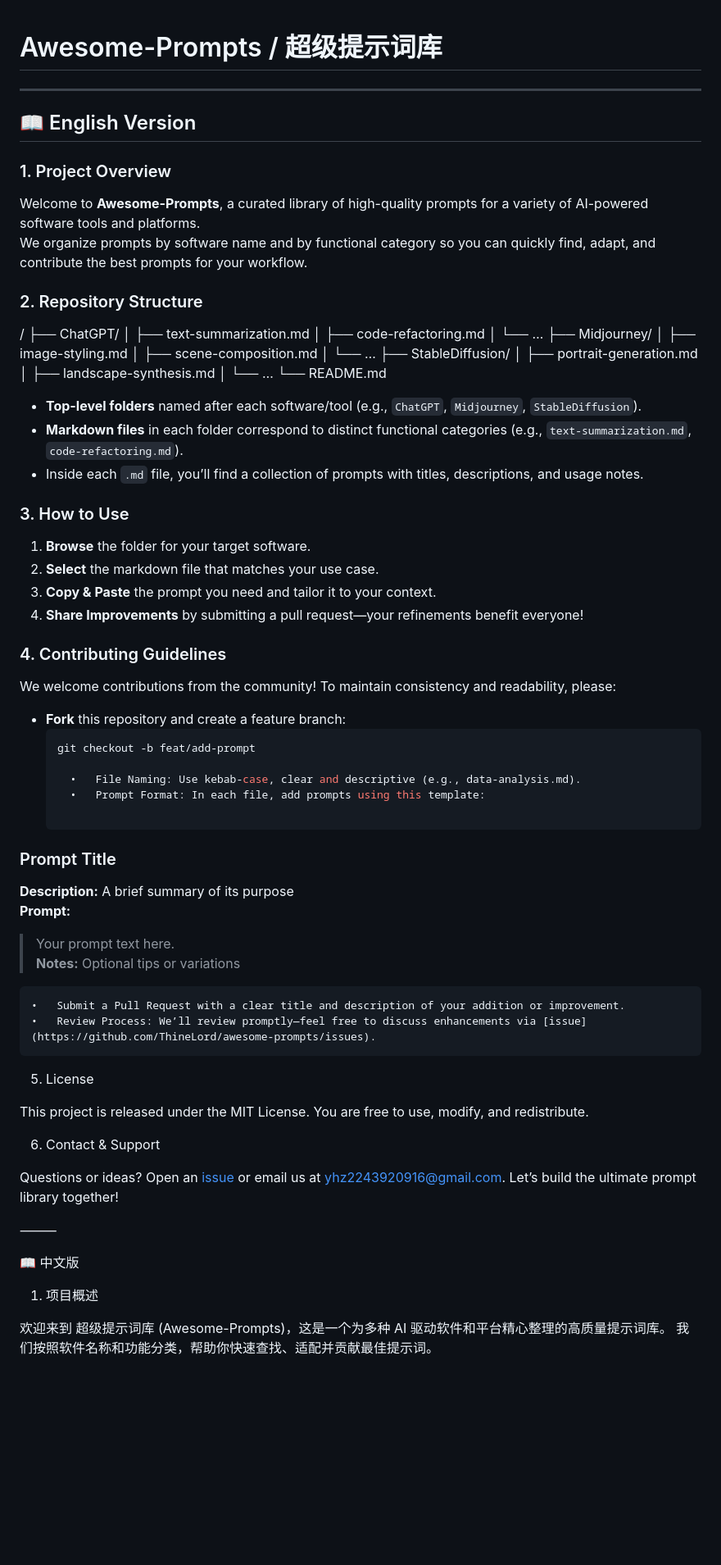
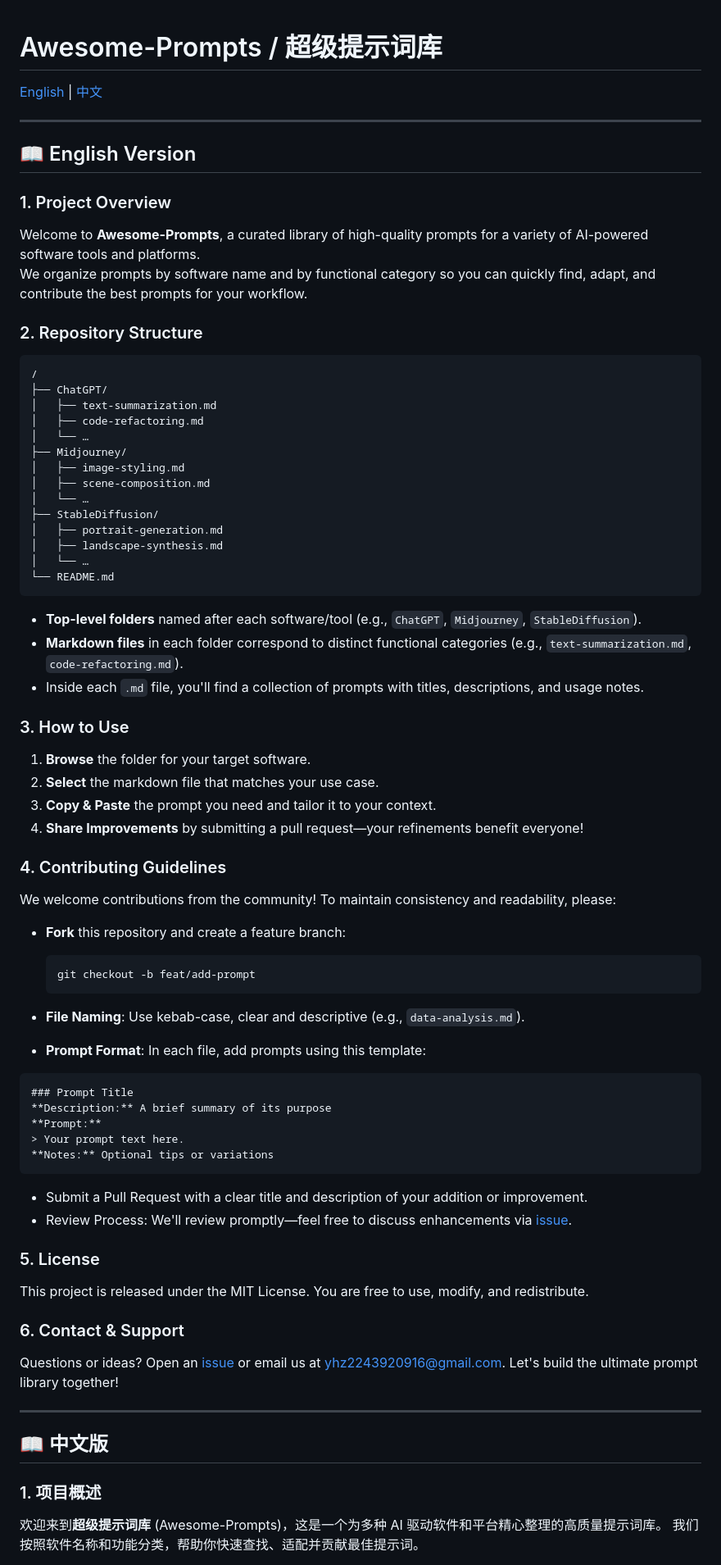
Before and after one commit to ThineLord/Awesome-Prompts, a Markdown page: README.md, the part around one of its changes. Shown at 82% size. Rendered like a GitHub page; blank space fills up the shorter version.

Commit message:
更新 README.md，添加英文和中文版本链接，优化仓库结构和使用说明，调整格式以提高可读性。

````diff
--- a/README.md
+++ b/README.md
@@ -1,4 +1,6 @@
 # Awesome-Prompts / 超级提示词库
+
+[English](#english-version) | [中文](#中文版)
 
 ---
 
@@ -10,6 +12,7 @@ We organize prompts by software name and by functional category so you can quick
 
 ### 2. Repository Structure
 
+```
 /
 ├── ChatGPT/
 │   ├── text-summarization.md
@@ -24,10 +27,11 @@ We organize prompts by software name and by functional category so you can quick
 │   ├── landscape-synthesis.md
 │   └── …
 └── README.md
+```
 
 - **Top-level folders** named after each software/tool (e.g., `ChatGPT`, `Midjourney`, `StableDiffusion`).
 - **Markdown files** in each folder correspond to distinct functional categories (e.g., `text-summarization.md`, `code-refactoring.md`).
-- Inside each `.md` file, you’ll find a collection of prompts with titles, descriptions, and usage notes.
+- Inside each `.md` file, you'll find a collection of prompts with titles, descriptions, and usage notes.
 
 ### 3. How to Use
 1. **Browse** the folder for your target software.
@@ -37,38 +41,41 @@ We organize prompts by software name and by functional category so you can quick
 
 ### 4. Contributing Guidelines
 We welcome contributions from the community! To maintain consistency and readability, please:
+
 - **Fork** this repository and create a feature branch:
   ```bash
   git checkout -b feat/add-prompt
+  ```
 
-	•	File Naming: Use kebab-case, clear and descriptive (e.g., data-analysis.md).
-	•	Prompt Format: In each file, add prompts using this template:
+- **File Naming**: Use kebab-case, clear and descriptive (e.g., `data-analysis.md`).
+- **Prompt Format**: In each file, add prompts using this template:
 
+```markdown
 ### Prompt Title
 **Description:** A brief summary of its purpose
 **Prompt:**
 > Your prompt text here.
 **Notes:** Optional tips or variations
+```
 
+- Submit a Pull Request with a clear title and description of your addition or improvement.
+- Review Process: We'll review promptly—feel free to discuss enhancements via [issue](https://github.com/ThineLord/awesome-prompts/issues).
 
-	•	Submit a Pull Request with a clear title and description of your addition or improvement.
-	•	Review Process: We’ll review promptly—feel free to discuss enhancements via [issue](https://github.com/ThineLord/awesome-prompts/issues).
-
-5. License
+### 5. License
 
 This project is released under the MIT License. You are free to use, modify, and redistribute.
 
-6. Contact & Support
+### 6. Contact & Support
 
 Questions or ideas? Open an [issue](https://github.com/ThineLord/awesome-prompts/issues) or email us at yhz2243920916@gmail.com.
-Let’s build the ultimate prompt library together!
+Let's build the ultimate prompt library together!
 
-⸻
+---
 
-📖 中文版
+## 📖 中文版
 
-1. 项目概述
+### 1. 项目概述
 
-欢迎来到 超级提示词库 (Awesome-Prompts)，这是一个为多种 AI 驱动软件和平台精心整理的高质量提示词库。
+欢迎来到**超级提示词库** (Awesome-Prompts)，这是一个为多种 AI 驱动软件和平台精心整理的高质量提示词库。
 我们按照软件名称和功能分类，帮助你快速查找、适配并贡献最佳提示词。
 
````
Also changed, not shown: other parts of README.md (+24 -20 lines).
